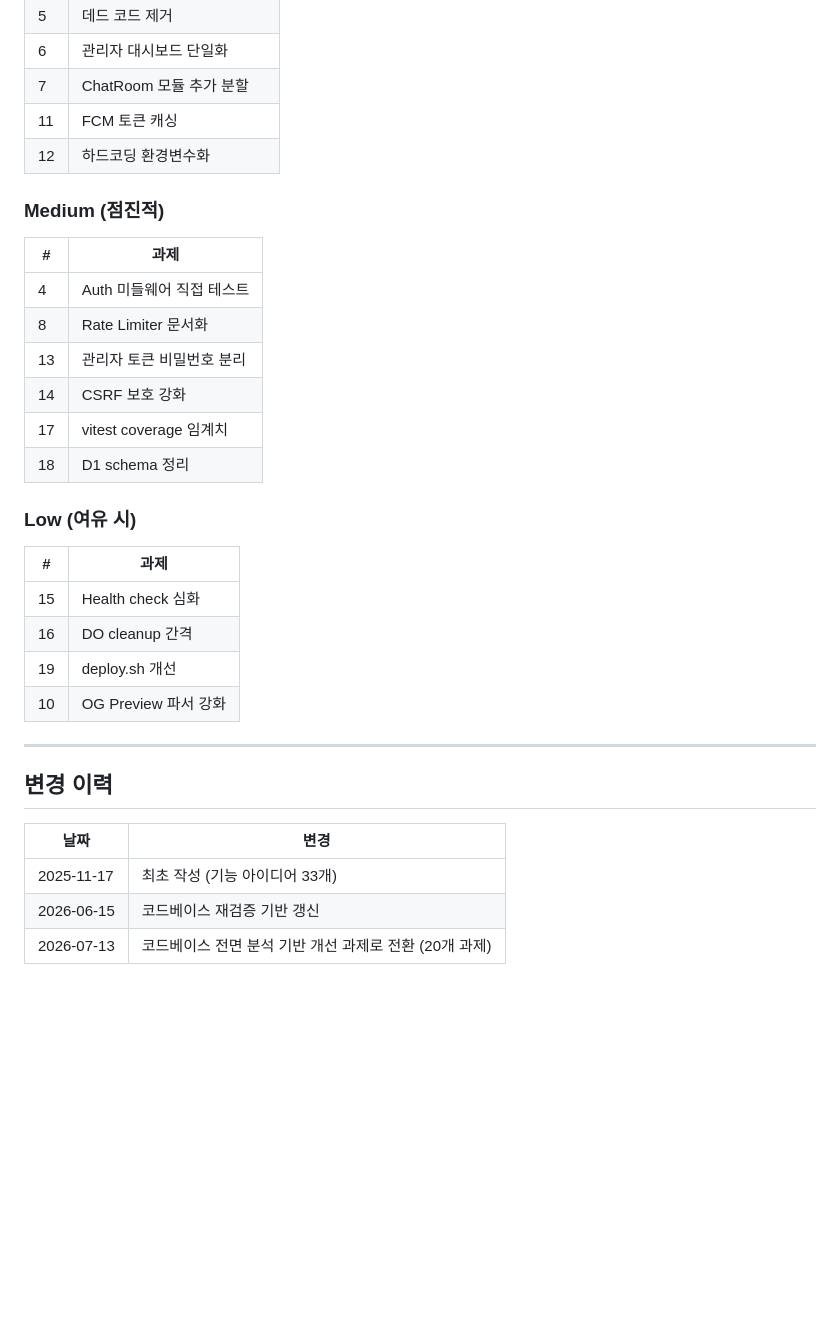
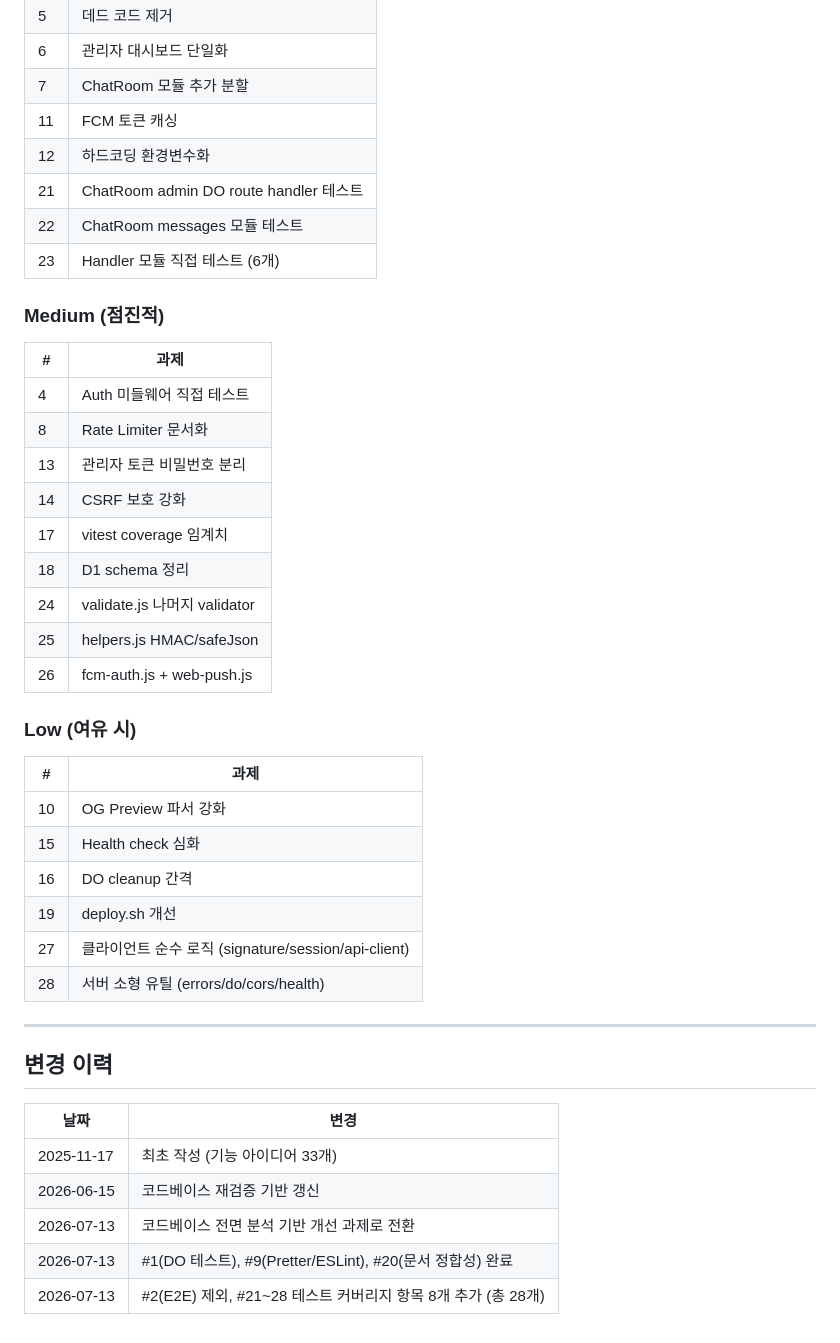
Before and after one commit to gguatit/Anonymous_Chat, a Markdown page: FEATURE_IDEAS.md, the part around one of its changes. Rendered like a GitHub page; blank space fills up the shorter version.

```diff
--- a/FEATURE_IDEAS.md
+++ b/FEATURE_IDEAS.md
@@ -228,6 +288,9 @@
 | 7 | ChatRoom 모듈 추가 분할 |
 | 11 | FCM 토큰 캐싱 |
 | 12 | 하드코딩 환경변수화 |
+| 21 | ChatRoom admin DO route handler 테스트 |
+| 22 | ChatRoom messages 모듈 테스트 |
+| 23 | Handler 모듈 직접 테스트 (6개) |
 
 ### Medium (점진적)
 | # | 과제 |
@@ -238,14 +301,19 @@
 | 14 | CSRF 보호 강화 |
 | 17 | vitest coverage 임계치 |
 | 18 | D1 schema 정리 |
+| 24 | validate.js 나머지 validator |
+| 25 | helpers.js HMAC/safeJson |
+| 26 | fcm-auth.js + web-push.js |
 
 ### Low (여유 시)
 | # | 과제 |
 |---|------|
+| 10 | OG Preview 파서 강화 |
 | 15 | Health check 심화 |
 | 16 | DO cleanup 간격 |
 | 19 | deploy.sh 개선 |
-| 10 | OG Preview 파서 강화 |
+| 27 | 클라이언트 순수 로직 (signature/session/api-client) |
+| 28 | 서버 소형 유틸 (errors/do/cors/health) |
 
 ---
 
@@ -255,4 +323,6 @@
 |------|------|
 | 2025-11-17 | 최초 작성 (기능 아이디어 33개) |
 | 2026-06-15 | 코드베이스 재검증 기반 갱신 |
-| 2026-07-13 | 코드베이스 전면 분석 기반 개선 과제로 전환 (20개 과제) |
+| 2026-07-13 | 코드베이스 전면 분석 기반 개선 과제로 전환 |
+| 2026-07-13 | #1(DO 테스트), #9(Pretter/ESLint), #20(문서 정합성) 완료 |
+| 2026-07-13 | #2(E2E) 제외, #21~28 테스트 커버리지 항목 8개 추가 (총 28개) |
```
Also changed, not shown: other parts of FEATURE_IDEAS.md (+60 -0 lines).
